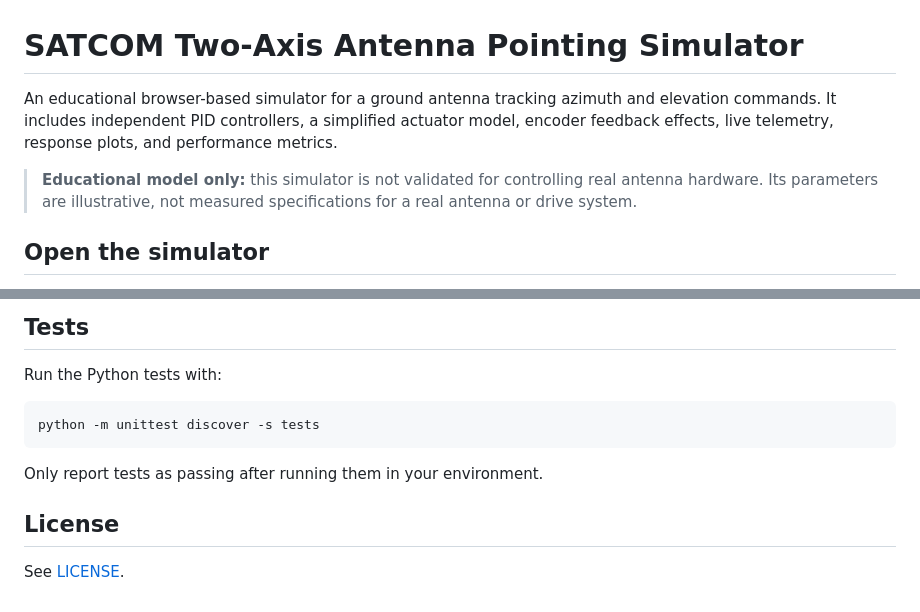
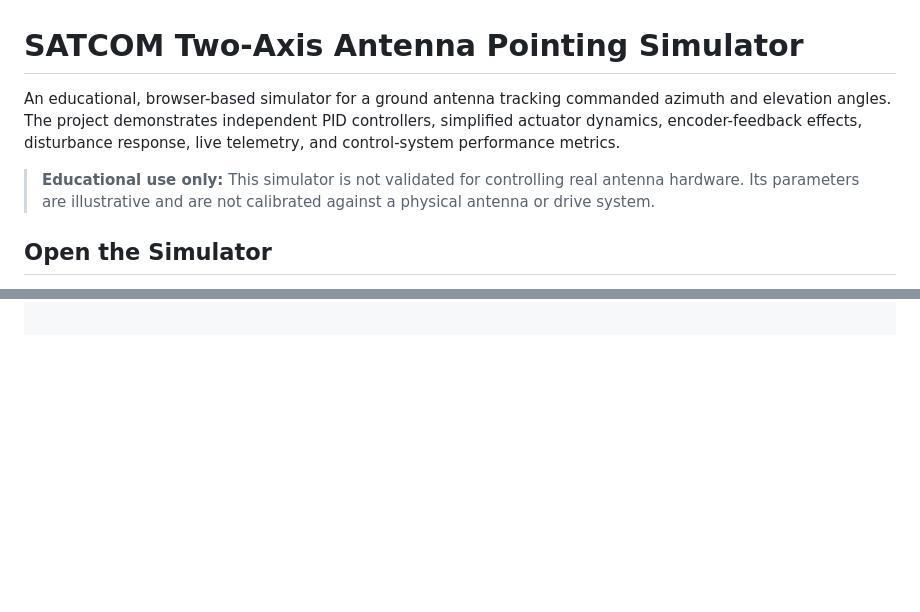
Before and after one commit to SaadWajih99/satcom-pointing-simulator-from-scratch, a Markdown page: README.md, 2 parts joined by grey strips. Drawn GitHub-style; blank space fills up the shorter version.

````diff
--- a/README.md
+++ b/README.md
@@ -1,8 +1,8 @@
 # SATCOM Two-Axis Antenna Pointing Simulator
 
-An educational browser-based simulator for a ground antenna tracking azimuth and elevation commands. It includes independent PID controllers, a simplified actuator model, encoder feedback effects, live telemetry, response plots, and performance metrics.
+An educational, browser-based simulator for a ground antenna tracking commanded azimuth and elevation angles. The project demonstrates independent PID controllers, simplified actuator dynamics, encoder-feedback effects, disturbance response, live telemetry, and control-system performance metrics.
 
-> **Educational model only:** this simulator is not validated for controlling real antenna hardware. Its parameters are illustrative, not measured specifications for a real antenna or drive system.
+> **Educational use only:** This simulator is not validated for controlling real antenna hardware. Its parameters are illustrative and are not calibrated against a physical antenna or drive system.
 
-## Open the simulator
+## Open the Simulator
 
@@ -86,13 +81,0 @@ tests/
-## Tests
-
-Run the Python tests with:
-
-```bash
-python -m unittest discover -s tests
-```
-
-Only report tests as passing after running them in your environment.
-
-## License
-
-See [LICENSE](LICENSE).
````
Also changed, not shown: other parts of README.md (+57 -61 lines).
